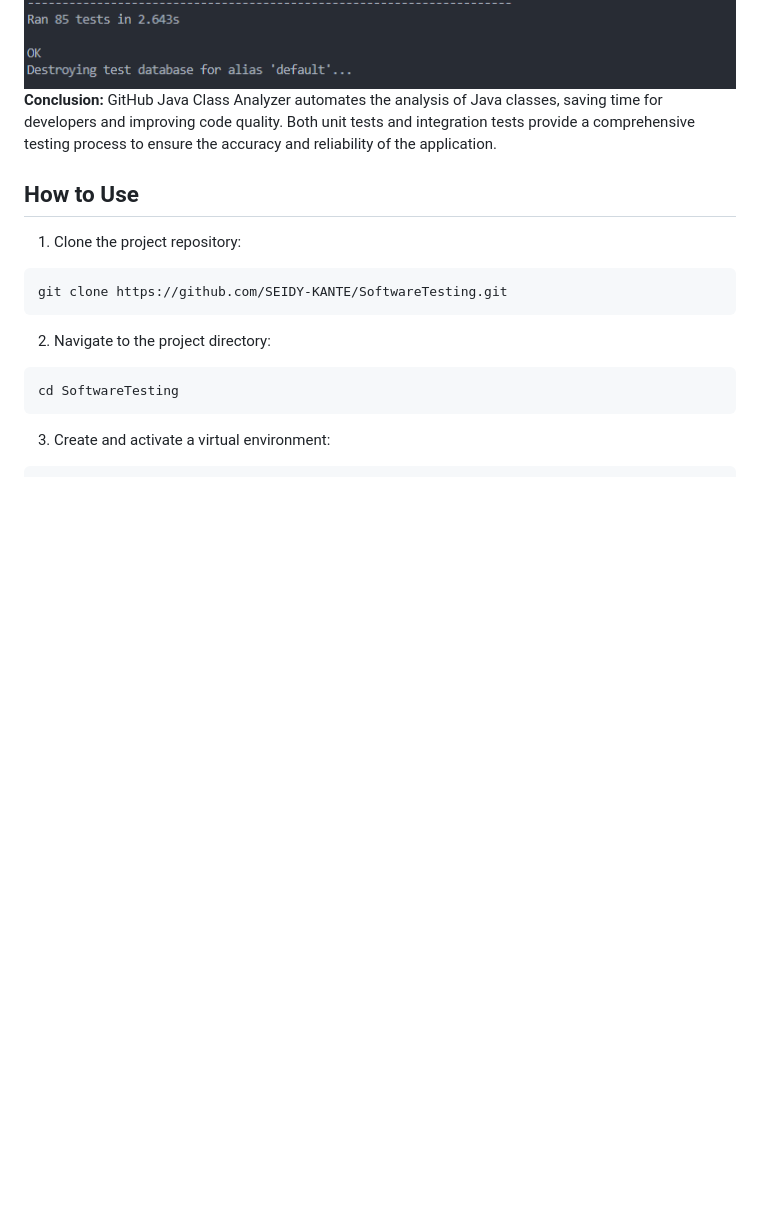
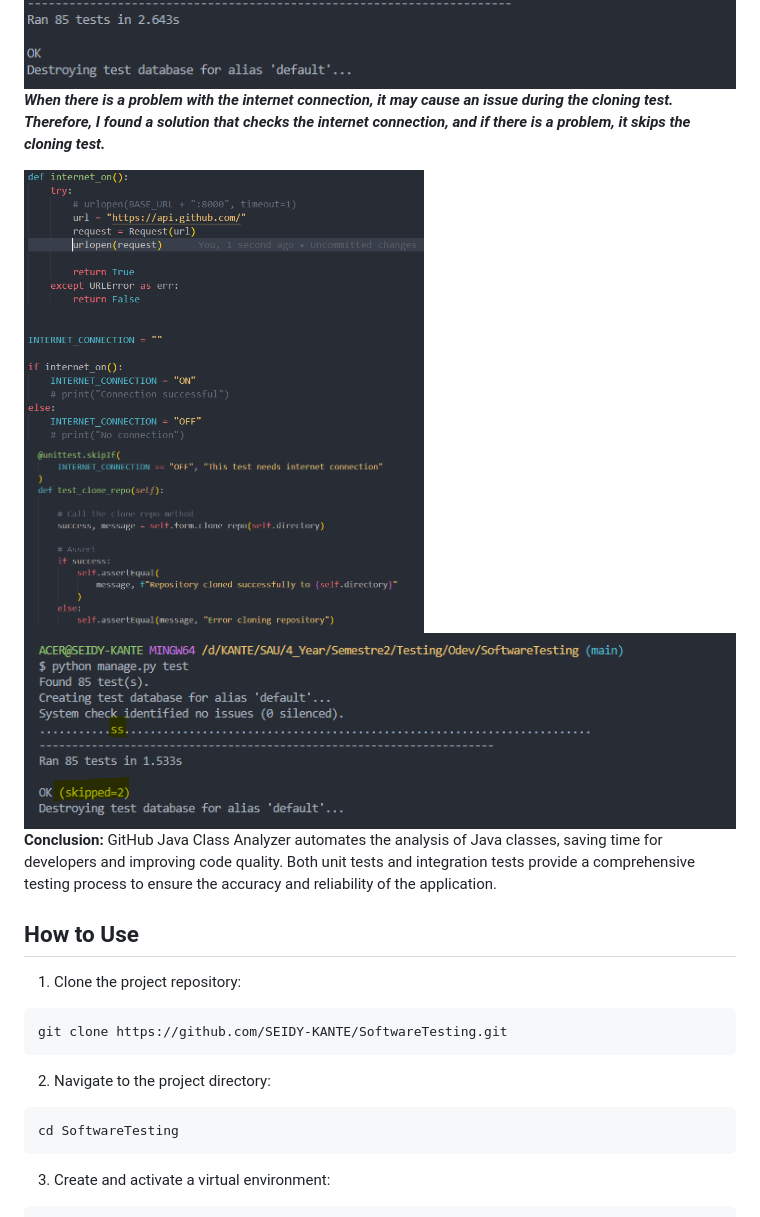
Before and after one commit to SEIDY-KANTE/SoftwareTesting, a Markdown page: README.md, the part around the change. Drawn GitHub-style; pictures changed too: Screenshots/clone_repo.png (added), Screenshots/connection_off_output.png (added), Screenshots/internet_connection_checker.png (added); blank space fills up the shorter version.

```diff
--- a/README.md
+++ b/README.md
@@ -48,6 +48,13 @@ A total of approximately 85 tests have been conducted:
   <img src="https://github.com/SEIDY-KANTE/SoftwareTesting/blob/main/Screenshots/error_cloning_page.png" alt="Error Cloning Page" width="400"  />
   <img src="https://github.com/SEIDY-KANTE/SoftwareTesting/blob/main/Screenshots/invalid_form_page.png" alt="Invalid Form Page" width="400"  />
    <img src="https://github.com/SEIDY-KANTE/SoftwareTesting/blob/main/Screenshots/test_output.png" alt="Test Output" />
+</div>
+
+***When there is a problem with the internet connection, it may cause an issue during the cloning test. Therefore, I found a solution that checks the internet connection, and if there is a problem, it skips the cloning test.***
+<div >
+  <img src="https://github.com/SEIDY-KANTE/SoftwareTesting/blob/main/Screenshots/internet_connection_checker.png" alt="Internet Connection Checker" width="400"  />
+  <img src="https://github.com/SEIDY-KANTE/SoftwareTesting/blob/main/Screenshots/clone_repo.png" alt="Clone Repo Test" width="400"  />
+  <img src="https://github.com/SEIDY-KANTE/SoftwareTesting/blob/main/Screenshots/connection_off_output.png" alt="Connection OFF Output" />
 </div>
 
 **Conclusion:**
```
